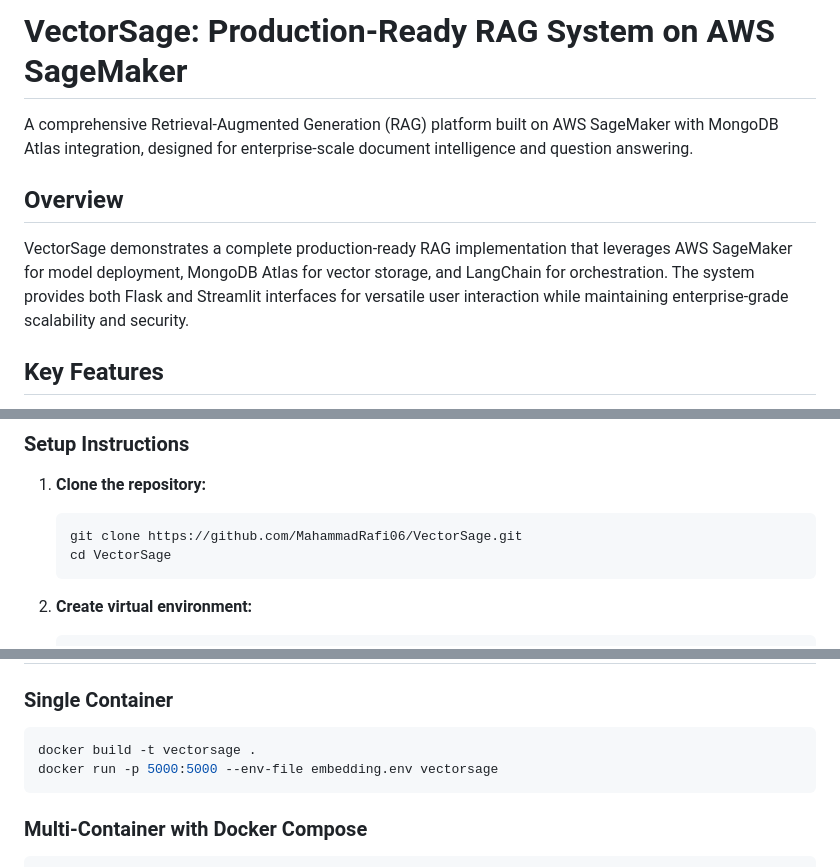
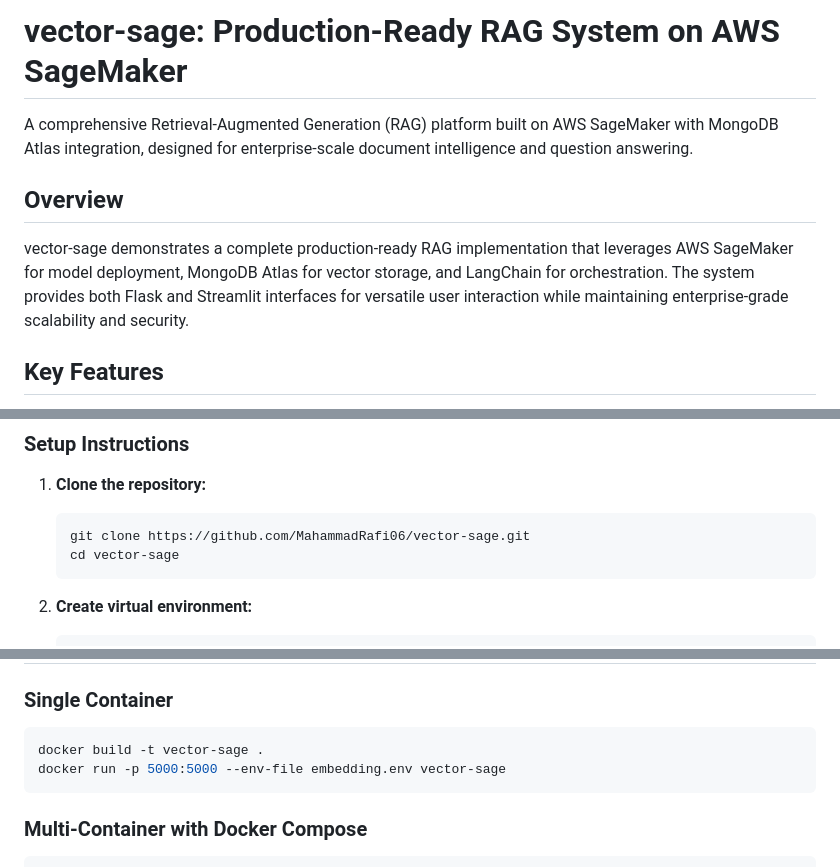
Before and after one commit to MahammadRafi06/VectorSage, a Markdown page: README.md, 3 parts joined by grey strips. Rendered like a GitHub page.

Commit message:
Update README to use kebab-case repository naming convention

````diff
--- a/README.md
+++ b/README.md
@@ -1,10 +1,10 @@
-# VectorSage: Production-Ready RAG System on AWS SageMaker
+# vector-sage: Production-Ready RAG System on AWS SageMaker
 
 A comprehensive Retrieval-Augmented Generation (RAG) platform built on AWS SageMaker with MongoDB Atlas integration, designed for enterprise-scale document intelligence and question answering.
 
 ## Overview
 
-VectorSage demonstrates a complete production-ready RAG implementation that leverages AWS SageMaker for model deployment, MongoDB Atlas for vector storage, and LangChain for orchestration. The system provides both Flask and Streamlit interfaces for versatile user interaction while maintaining enterprise-grade scalability and security.
+vector-sage demonstrates a complete production-ready RAG implementation that leverages AWS SageMaker for model deployment, MongoDB Atlas for vector storage, and LangChain for orchestration. The system provides both Flask and Streamlit interfaces for versatile user interaction while maintaining enterprise-grade scalability and security.
 
 ## Key Features
 
@@ -91,8 +91,8 @@ VectorSage/
 
 1. **Clone the repository:**
    ```bash
-   git clone https://github.com/MahammadRafi06/VectorSage.git
-   cd VectorSage
+   git clone https://github.com/MahammadRafi06/vector-sage.git
+   cd vector-sage
    ```
 
 2. **Create virtual environment:**
@@ -216,8 +216,8 @@ Access at `http://localhost:8501`
 
 ### Single Container
 ```bash
-docker build -t vectorsage .
-docker run -p 5000:5000 --env-file embedding.env vectorsage
+docker build -t vector-sage .
+docker run -p 5000:5000 --env-file embedding.env vector-sage
 ```
 
 ### Multi-Container with Docker Compose
````
Also changed, not shown: other parts of README.md (+1 -1 lines).
